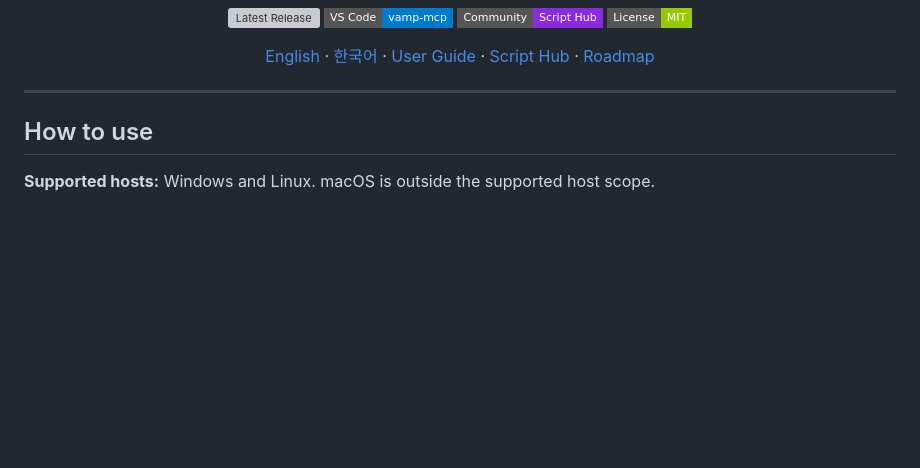
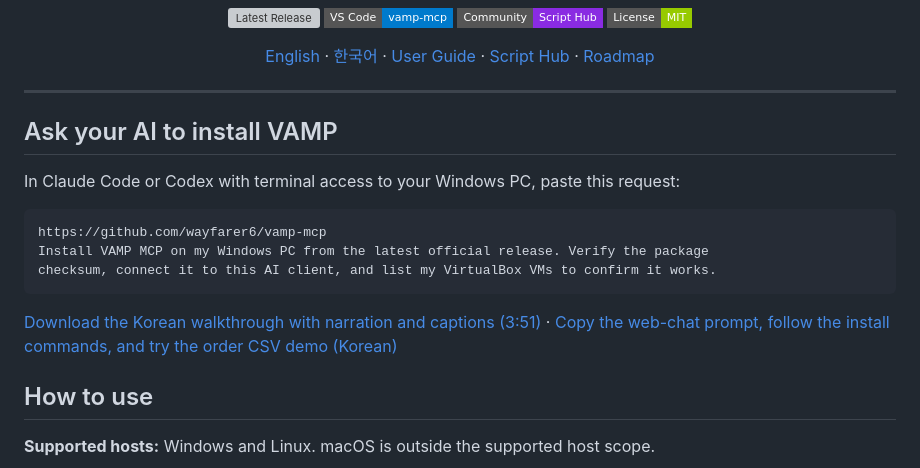
Before and after one commit to wayfarer6/vamp-mcp, a Markdown page: README.md, the part around the change. GitHub-like rendering; badges without logos; blank space fills up the shorter version; grey boxes are pictures that could not be loaded.

````diff
--- a/README.md
+++ b/README.md
@@ -20,6 +20,18 @@
 </p>
 
 ---
+
+## Ask your AI to install VAMP
+
+In Claude Code or Codex with terminal access to your Windows PC, paste this request:
+
+```text
+https://github.com/wayfarer6/vamp-mcp
+Install VAMP MCP on my Windows PC from the latest official release. Verify the package
+checksum, connect it to this AI client, and list my VirtualBox VMs to confirm it works.
+```
+
+[Download the Korean walkthrough with narration and captions (3:51)](https://github.com/wayfarer6/vamp-mcp/raw/refs/heads/main/docs/media/vamp-first-run-ko.mp4) · [Copy the web-chat prompt, follow the install commands, and try the order CSV demo (Korean)](docs/FIRST_RUN.ko.md)
 
 ## How to use
 
````
Also changed, not shown: README.ko.md (+14 -0 lines), docs/FIRST_RUN.ko.md (added, +90 -0 lines), docs/media/vamp-first-run-ko.jpg (added), 3 other files.
